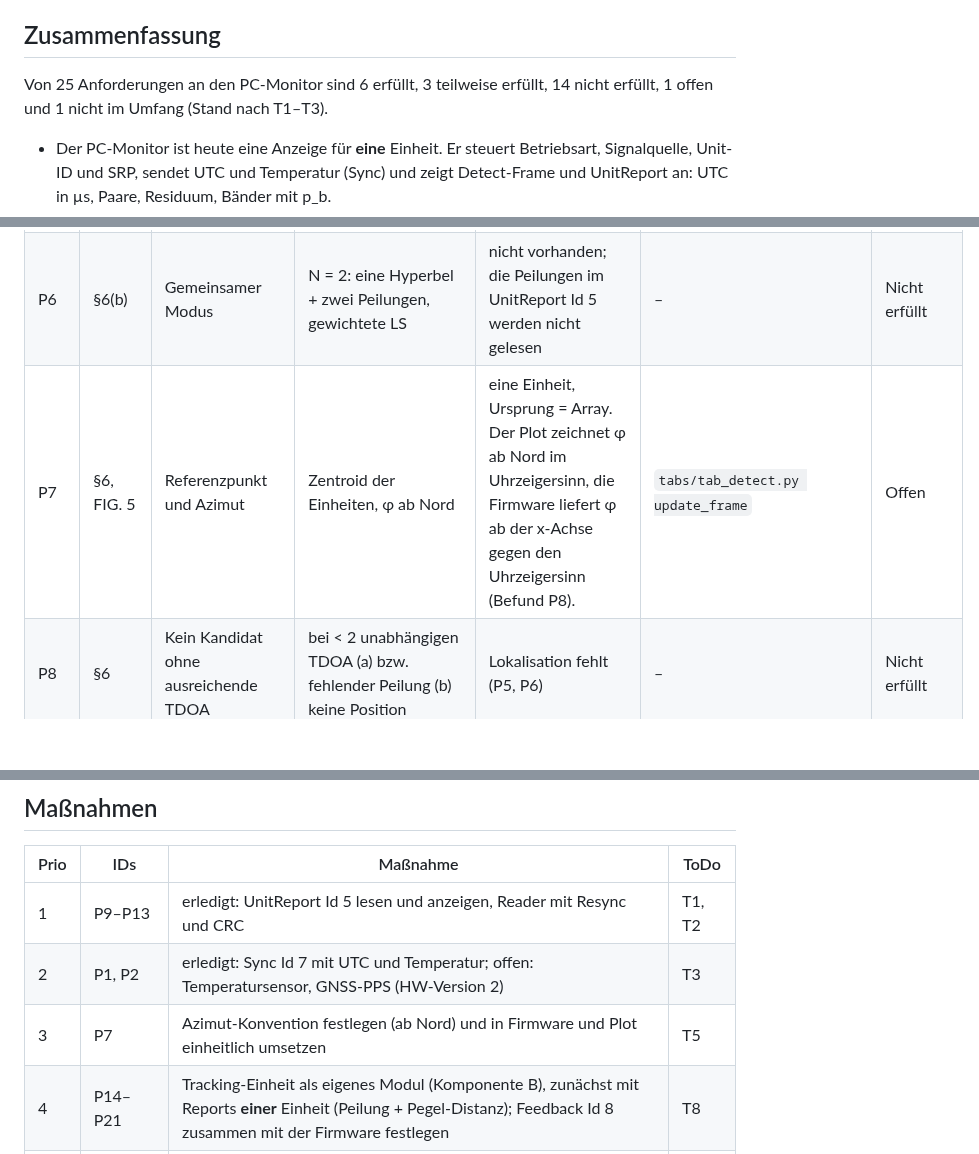
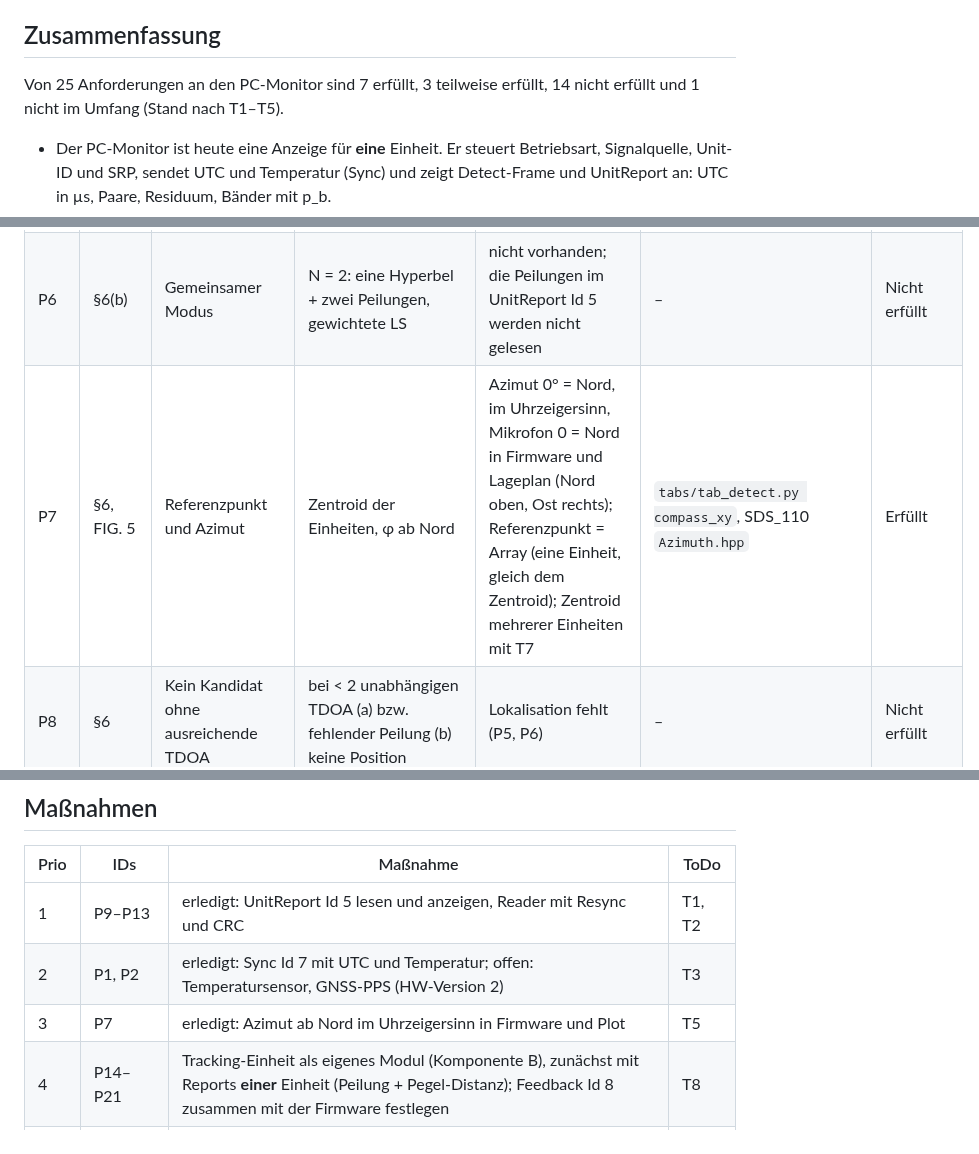
Before and after one commit to drstefanhilger-commits/PC_Monitor, a Markdown page: docs/Traceability_FSL9_PC.md, 3 parts joined by grey strips. Rendered like a GitHub page; blank space fills up the shorter version.

```diff
--- a/docs/Traceability_FSL9_PC.md
+++ b/docs/Traceability_FSL9_PC.md
@@ -9,7 +9,7 @@
 
 ## Zusammenfassung
 
-Von 25 Anforderungen an den PC-Monitor sind 6 erfüllt, 3 teilweise erfüllt, 14 nicht erfüllt, 1 offen und 1 nicht im Umfang (Stand nach T1–T3).
+Von 25 Anforderungen an den PC-Monitor sind 7 erfüllt, 3 teilweise erfüllt, 14 nicht erfüllt und 1 nicht im Umfang (Stand nach T1–T5).
 
 - Der PC-Monitor ist heute eine Anzeige für **eine** Einheit. Er steuert Betriebsart, Signalquelle, Unit-ID und SRP, sendet UTC und Temperatur (Sync) und zeigt Detect-Frame und UnitReport an: UTC in µs, Paare, Residuum, Bänder mit p_b.
 - Die patentwesentlichen PC-Funktionen fehlen vollständig:
@@ -32,7 +32,7 @@ Code-Referenzen beziehen sich auf `app/`.
 | P4 | §5, Anspr. 1(e), 10 | Inter-Unit-GCC-PHAT | Korrelation zwischen Einheiten mit gemeinsamer Selektion und Gewichten | nicht vorhanden; die Daten dafür werden nicht übertragen (Architekturfrage) | – | Nicht erfüllt |
 | P5 | §6(a) | Multilateration | N ≥ 3: Hyperbeln \|x − u_i\| − \|x − u_j\| = c·τ_ij, gewichtete LS, Gewicht = Peak-Ratio | nicht vorhanden | – | Nicht erfüllt |
 | P6 | §6(b) | Gemeinsamer Modus | N = 2: eine Hyperbel + zwei Peilungen, gewichtete LS | nicht vorhanden; die Peilungen im UnitReport Id 5 werden nicht gelesen | – | Nicht erfüllt |
-| P7 | §6, FIG. 5 | Referenzpunkt und Azimut | Zentroid der Einheiten, φ ab Nord | eine Einheit, Ursprung = Array. Der Plot zeichnet φ ab Nord im Uhrzeigersinn, die Firmware liefert φ ab der x-Achse gegen den Uhrzeigersinn (Befund P8). | `tabs/tab_detect.py update_frame` | Offen |
+| P7 | §6, FIG. 5 | Referenzpunkt und Azimut | Zentroid der Einheiten, φ ab Nord | Azimut 0° = Nord, im Uhrzeigersinn, Mikrofon 0 = Nord in Firmware und Lageplan (Nord oben, Ost rechts); Referenzpunkt = Array (eine Einheit, gleich dem Zentroid); Zentroid mehrerer Einheiten mit T7 | `tabs/tab_detect.py compass_xy`, SDS_110 `Azimuth.hpp` | Erfüllt |
 | P8 | §6 | Kein Kandidat ohne ausreichende TDOA | bei < 2 unabhängigen TDOA (a) bzw. fehlender Peilung (b) keine Position | Lokalisation fehlt (P5, P6) | – | Nicht erfüllt |
 | P9 | §7, Anspr. 1(g) | Candidate Report: Zeit | UTC, µs | UnitReport Id 5: time_us (u64) mit Zeitquelle, angezeigt als UTC mit µs bzw. Laufzeit | `usb/messages.py parse_unit_report, time_text`, `tabs/tab_detect.py update_unit_report` | Erfüllt |
 | P10 | §7 | Candidate Report: Ort | φ und r | φ und r aus Detect Id 1 angezeigt; r aus dem Pegelmodell einer Einheit, nicht aus TDOA | `tabs/tab_detect.py update_frame` | Teilweise |
@@ -60,6 +60,6 @@ Die Zeilen P23 und P24 stammen aus der ICD und nicht aus FSL9. Die Zählung in d
 | --- | --- | --- | --- |
 | 1 | P9–P13 | erledigt: UnitReport Id 5 lesen und anzeigen, Reader mit Resync und CRC | T1, T2 |
 | 2 | P1, P2 | erledigt: Sync Id 7 mit UTC und Temperatur; offen: Temperatursensor, GNSS-PPS (HW-Version 2) | T3 |
-| 3 | P7 | Azimut-Konvention festlegen (ab Nord) und in Firmware und Plot einheitlich umsetzen | T5 |
+| 3 | P7 | erledigt: Azimut ab Nord im Uhrzeigersinn in Firmware und Plot | T5 |
 | 4 | P14–P21 | Tracking-Einheit als eigenes Modul (Komponente B), zunächst mit Reports **einer** Einheit (Peilung + Pegel-Distanz); Feedback Id 8 zusammen mit der Firmware festlegen | T8 |
 | 5 | P3–P6, P8, P22 | Mehrere Einheiten und Lokalisation (Komponente A); vorher die Architekturfrage klären | T7 |
```
Also changed, not shown: docs/Analyse_ToDo.md (+14 -3 lines), docs/gui_detect.png, 2 other files.
